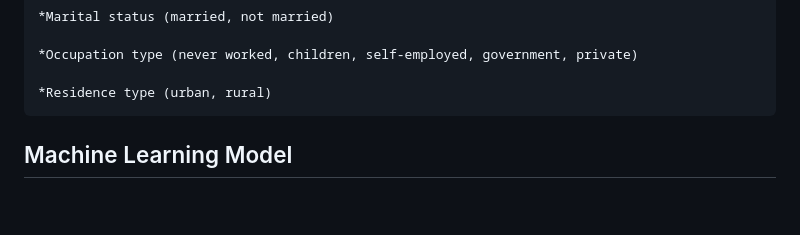
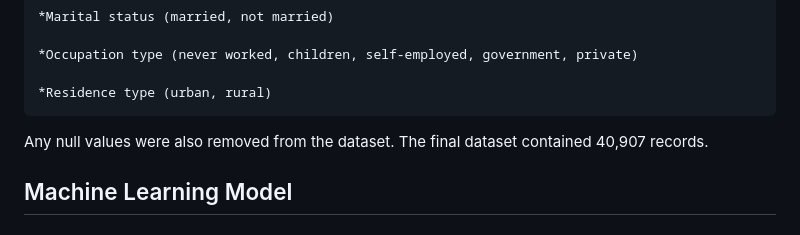
Before and after one commit to anna2023471/stroke_predictor, a Markdown page: README.md, the part around the change. GitHub-like rendering; blank space fills up the shorter version.

```diff
--- a/README.md
+++ b/README.md
@@ -42,6 +42,8 @@ The following features were excluded as they were deemed unhelpful:
     *Occupation type (never worked, children, self-employed, government, private)
 
     *Residence type (urban, rural)
+
+Any null values were also removed from the dataset. The final dataset contained 40,907 records.
 
 ## Machine Learning Model
 
```
